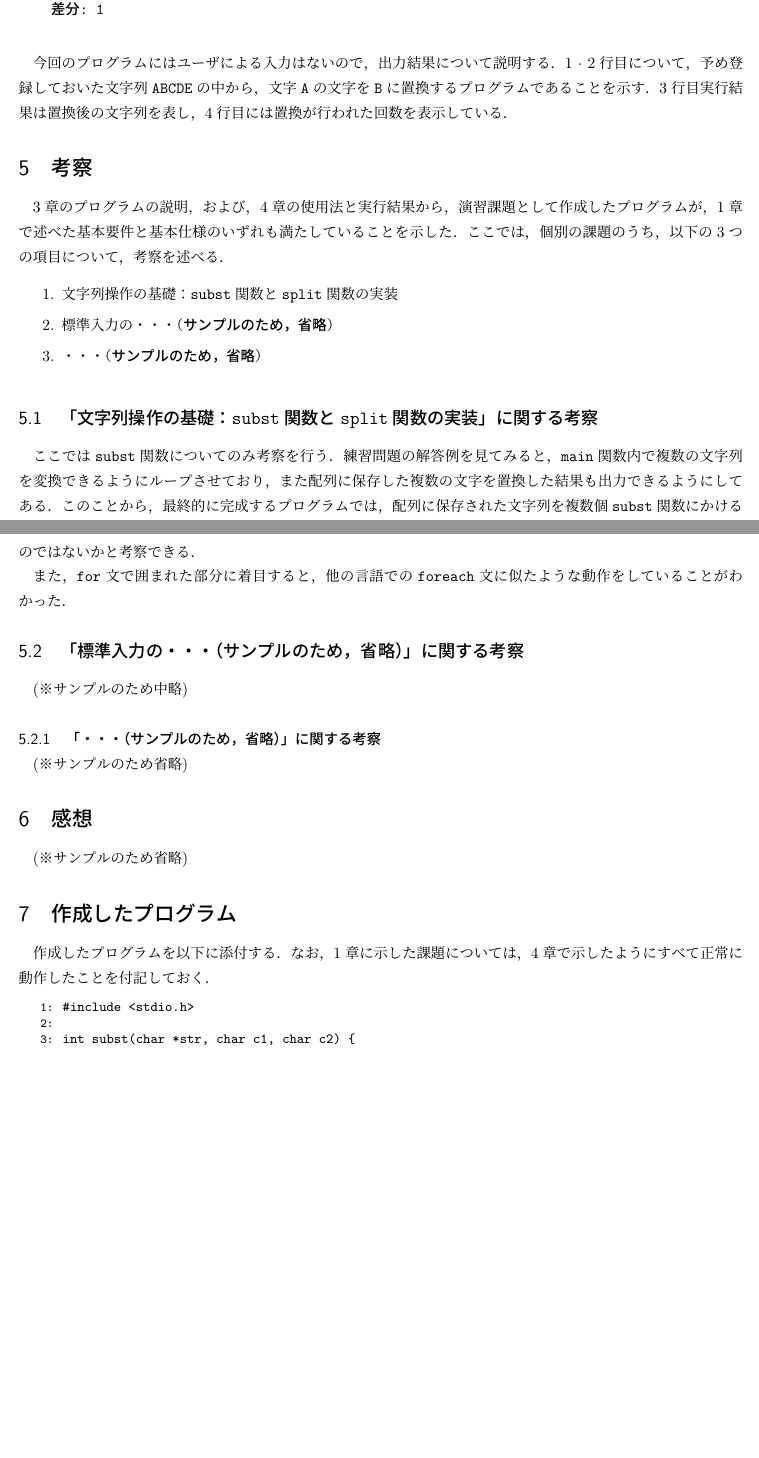
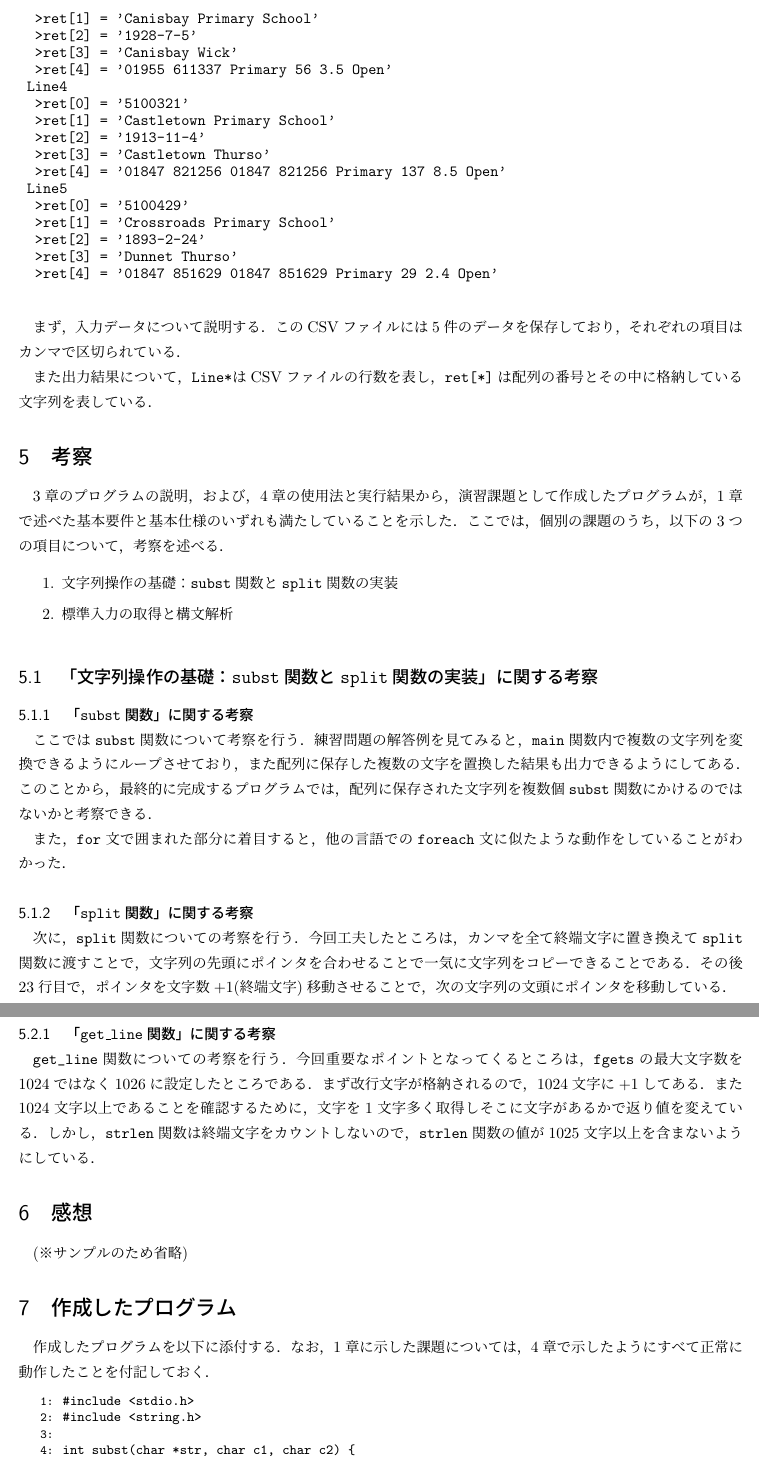
Before and after one commit to smpny7/p2, a LaTeX document (eop1_02_09501502.tex): two parts of pages 3 and 4 of 4 before the commit and two parts of pages 4 and 5 of 6 after it, joined at a grey line, cut at the place of the change, the shorter picture padded with empty space. Compiled offline with upLaTeX and dvipdfmx.

Commit message:
第2週 TeX完成

```diff
--- a/eop1_02_09501502.tex
+++ b/eop1_02_09501502.tex
@@ -30,7 +30,7 @@
 
 % ToDo: レポート課題等の指示に従って適切に書き換える
 \date{出題日: 2020年04月30日 \\
-      提出日: 2020年05月01日 \\
+      提出日: 2020年05月05日 \\
       締切日: 2020年05月13日 \\}  % 注：最後の\\は不要に見えるが必要．
 
 %%======== 本文 ====================================================%%
@@ -297,16 +305,42 @@ MacOS Catalina 10.15.4におけるターミナルのプロンプトである．
 
 {\fontsize{10pt}{11pt} \selectfont
  \begin{verbatim}
-    文字列: ABCDE
-    置換文字: A -> B
-
-    実行結果: BBCDE
-    差分: 1
+  Line1
+  >ret[0] = '5100046'
+  >ret[1] = 'The Bridge'
+  >ret[2] = '1845-11-2'
+  >ret[3] = '14 Seafield Road Longman Inverness'
+  >ret[4] = 'SEN Unit 2.0 Open'
+ Line2
+  >ret[0] = '5100127'
+  >ret[1] = 'Bower Primary School'
+  >ret[2] = '1908-1-19'
+  >ret[3] = 'Bowermadden Bower Caithness'
+  >ret[4] = '01955 641225 Primary 25 2.6 Open'
+ Line3
+  >ret[0] = '5100224'
+  >ret[1] = 'Canisbay Primary School'
+  >ret[2] = '1928-7-5'
+  >ret[3] = 'Canisbay Wick'
+  >ret[4] = '01955 611337 Primary 56 3.5 Open'
+ Line4
+  >ret[0] = '5100321'
+  >ret[1] = 'Castletown Primary School'
+  >ret[2] = '1913-11-4'
+  >ret[3] = 'Castletown Thurso'
+  >ret[4] = '01847 821256 01847 821256 Primary 137 8.5 Open'
+ Line5
+  >ret[0] = '5100429'
+  >ret[1] = 'Crossroads Primary School'
+  >ret[2] = '1893-2-24'
+  >ret[3] = 'Dunnet Thurso'
+  >ret[4] = '01847 851629 01847 851629 Primary 29 2.4 Open'
  \end{verbatim}
 }
 
-% Hide
-% まず，入力データについて説明する．
+まず，入力データについて説明する．
+このCSVファイルには5件のデータを保存しており，
+それぞれの項目はカンマで区切られている．
 % 入力中の最初の2行で，2つのCSVデータを登録している．
 % CSVデータは，表1で示したように，7つの項目からなる．
 
@@ -319,11 +353,8 @@ MacOS Catalina 10.15.4におけるターミナルのプロンプトである．
 
 % （※サンプルのため省略）
 
-今回のプログラムにはユーザによる入力はないので，出力結果について説明する．
-1 $\cdot$ 2行目について，予め登録しておいた文字列\verb|ABCDE|の中から，
-文字\verb|A|の文字を\verb|B|に置換するプログラムであることを示す．
-3行目実行結果は置換後の文字列を表し，4行目には置換が行われた回数を表示している．
-
+また出力結果について，\verb|Line*|はCSVファイルの行数を表し，
+\verb|ret[*]|は配列の番号とその中に格納している文字列を表している．
 
 %以下の4行は提出レポートでは不要なため消すこと．
 % \textbf{\small ※執筆上の注意：良くないレポートの書き方例を2つ挙げる．\\
@@ -349,15 +380,17 @@ MacOS Catalina 10.15.4におけるターミナルのプロンプトである．
 \begin{enumerate}
 \setlength{\parskip}{2pt} \setlength{\itemsep}{2pt}
     \item 文字列操作の基礎：\texttt{subst}関数と\texttt{split}関数の実装
-    \item 標準入力の・・・（\textbf{サンプルのため，省略}）
-    \item ・・・（\textbf{サンプルのため，省略}）
+    \item 標準入力の取得と構文解析
+    % \item ・・・（\textbf{サンプルのため，省略}）
 \end{enumerate}
 
 %--------------------------------------------------------------------%
 \subsection{「文字列操作の基礎：\texttt{subst}関数と\texttt{split}関数の実装」に関する考察}
 %--------------------------------------------------------------------%
 
-ここでは\verb|subst|関数についてのみ考察を行う．練習問題の解答例を見てみると，
+\subsubsection{「\texttt{subst}関数」に関する考察}
+
+ここでは\verb|subst|関数について考察を行う．練習問題の解答例を見てみると，
 \verb|main|関数内で複数の文字列を変換できるようにループさせており，
 また配列に保存した複数の文字を置換した結果も出力できるようにしてある．
 このことから，最終的に完成するプログラムでは，配列に保存された文字列を複数個
@@ -366,16 +399,24 @@ MacOS Catalina 10.15.4におけるターミナルのプロンプトである．
 また，\verb|for|文で囲まれた部分に着目すると，
 他の言語での\verb|foreach|文に似たような動作をしていることがわかった．
 
+\subsubsection{「\texttt{split}関数」に関する考察}
+
+次に，\verb|split|関数についての考察を行う．
+今回工夫したところは，カンマを全て終端文字に置き換えて\verb|split|関数に渡すことで，
+文字列の先頭にポインタを合わせることで一気に文字列をコピーできることである．
+その後23行目で，ポインタを文字数+1(終端文字)移動させることで，次の文字列の文頭にポインタを移動している．
+
 %--------------------------------------------------------------------%
-\subsection{「標準入力の・・・（\textbf{サンプルのため，省略}）」に関する考察}
+\subsection{「標準入力の取得と構文解析」に関する考察}
 %--------------------------------------------------------------------%
 
-(※サンプルのため中略)
+\subsubsection{「\texttt{get\_line}関数」に関する考察}
 
-\subsubsection{「・・・（\textbf{サンプルのため，省略}）」に関する考察}
-
-(※サンプルのため省略)
-
+\verb|get_line|関数についての考察を行う．
+今回重要なポイントとなってくるところは，\verb|fgets|の最大文字数を1024ではなく1026に設定したところである．
+まず改行文字が格納されるので，1024文字に+1してある．
+また1024文字以上であることを確認するために，文字を1文字多く取得しそこに文字があるかで返り値を変えている．
+しかし，\verb|strlen|関数は終端文字をカウントしないので，\verb|strlen|関数の値が1025文字以上を含まないようにしている．
 
 
 %%%%%%%%%%%%%%%%%%%%%%%%%%%%%%%%%%%%%%%%%%%%%%%%%%%%%%%%%%%%%%%%%%%%%%
```
Also changed, not shown: eop1_02_09501502.pdf, eop1_02_09501502.tex (124 more changed lines).
